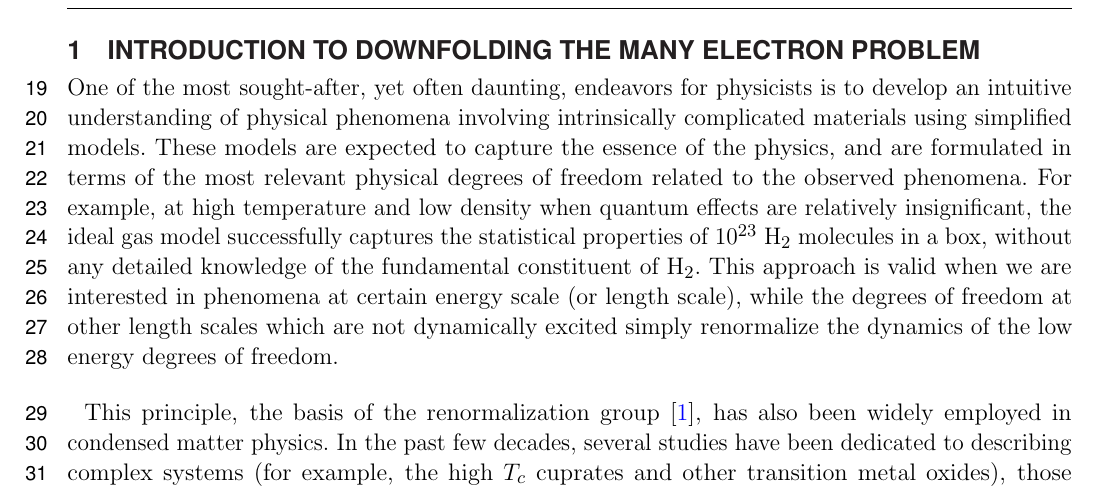
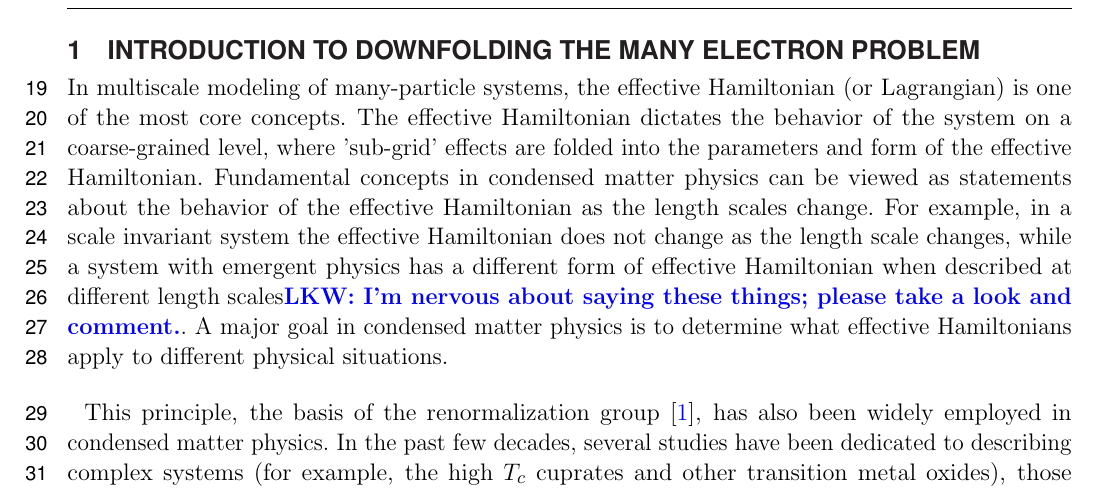
Before and after one commit to hiteshjc/Downfolding, a LaTeX document (Downfolding_review/main.tex, which reads Downfolding_review/intro.tex): part of page 2 of 22, cut so that both start at the same text. Compiled offline with pdfLaTeX.

Commit message:
Rewrote the first paragraph. Updated corresponding author information.

```diff
--- a/Downfolding_review/intro.tex
+++ b/Downfolding_review/intro.tex
@@ -1,9 +1,17 @@
 \section{Introduction to downfolding the many electron problem}
 
-One of the most sought-after, yet often daunting, endeavors for physicists is to develop an intuitive understanding of physical phenomena involving intrinsically complicated materials using simplified models.
-These models are expected to capture the essence of the physics, and are formulated in terms of the most relevant physical degrees of freedom related to the observed phenomena.
-For example, at high temperature and low density when quantum effects are relatively insignificant, the ideal gas model successfully captures the statistical properties of $10^{23}$ H$_{2}$ molecules in a box, without any detailed knowledge of the fundamental constituent of H$_{2}$.
-This approach is valid when we are interested in phenomena at certain energy scale (or length scale), while the degrees of freedom at other length scales which are not  dynamically excited simply renormalize the dynamics of the low energy degrees of freedom.
+In multiscale modeling of many-particle systems, the effective Hamiltonian (or Lagrangian) is one of the most core concepts.
+The effective Hamiltonian dictates the behavior of the system on a coarse-grained level, where 'sub-grid' effects are folded into the parameters and form of the effective Hamiltonian.
+Fundamental concepts in condensed matter physics can be viewed as statements about the behavior of the effective Hamiltonian as the length scales change.
+For example, in a scale invariant system the effective Hamiltonian does not change as the length scale changes, while a system with emergent physics has a different form of effective Hamiltonian when described at different length scales\lucas{I'm nervous about saying these things; please take a look and comment.}.
+A major goal in condensed matter physics is to determine what effective Hamiltonians apply to different physical situations.
+
+
+
+%One of the most sought-after, yet often daunting, endeavors for physicists is to develop an intuitive understanding of physical phenomena involving intrinsically complicated materials using simplified models.
+%These models are expected to capture the essence of the physics, and are formulated in terms of the most relevant physical degrees of freedom related to the observed phenomena.
+%For example, at high temperature and low density when quantum effects are relatively insignificant, the ideal gas model successfully captures the statistical properties of $10^{23}$ H$_{2}$ molecules in a box, without any detailed knowledge of the fundamental constituent of H$_{2}$.
+%This approach is valid when we are interested in phenomena at certain energy scale (or length scale), while the degrees of freedom at other length scales which are not dynamically excited simply renormalize the dynamics of the low energy degrees of freedom.
 
 This principle, the basis of the renormalization group~\cite{Wilson}, has also been widely employed in condensed matter physics.
 In the past few decades, several studies have been dedicated to describing complex systems (for example, the high $T_c$ cuprates and other transition metal oxides), those of primary interest here are strongly correlated systems.
--- a/Downfolding_review/main.tex
+++ b/Downfolding_review/main.tex
@@ -81,7 +81,7 @@
 
 \def\keyFont{\fontsize{8}{11}\helveticabold }
 \def\firstAuthorLast{H. Zheng et al.} %use et al only if is more than 1 author
-\def\Authors{Huihuo Zheng\,$^{1}$, Hitesh J. Changlani\,$^{2}$, Kiel Williams\,$^{3}$, Brian Busemeyer\,$^{3}$, and Lucas K. Wagner\,$^{3}$}
+\def\Authors{Huihuo Zheng\,$^{1}$, Hitesh J. Changlani\,$^{2}$, Kiel Williams\,$^{3}$, Brian Busemeyer\,$^{3}$, and Lucas K. Wagner\,$^{*3}$}
 % Affiliations should be keyed to the author's name with superscript numbers and be listed as follows: Laboratory, Institute, Department, Organization, City, State abbreviation (USA, Canada, Australia), and Country (without detailed address information such as city zip codes or street names).
 % If one of the authors has a change of address, list the new address below the correspondence details using a superscript symbol and use the same symbol to indicate the author in the author list.
 \def\Address{$^{1}$Argonne Leadership Computing Facility, Argonne National Laboratory, 9700 South Cass Avenue, Lemont, 60439, Illinois, USA\\
@@ -90,9 +90,9 @@ $^{3}$Department of Physics and Institute for Condensed Matter Theory, Universit
 1110 West Green St, Urbana IL 61801, USA }
 % The Corresponding Author should be marked with an asterisk
 % Provide the exact contact address (this time including street name and city zip code) and email of the corresponding author
-\def\corrAuthor{XXX}
+\def\corrAuthor{Lucas K. Wagner}
 
-\def\corrEmail{email@uni.edu}
+\def\corrEmail{lkwagner@illinois.edu}
 
 \begin{document}
 \onecolumn
```
Also changed, not shown: Downfolding_review/intro.tex (12 more changed lines), Downfolding_review/main.tex (1 more changed lines).
